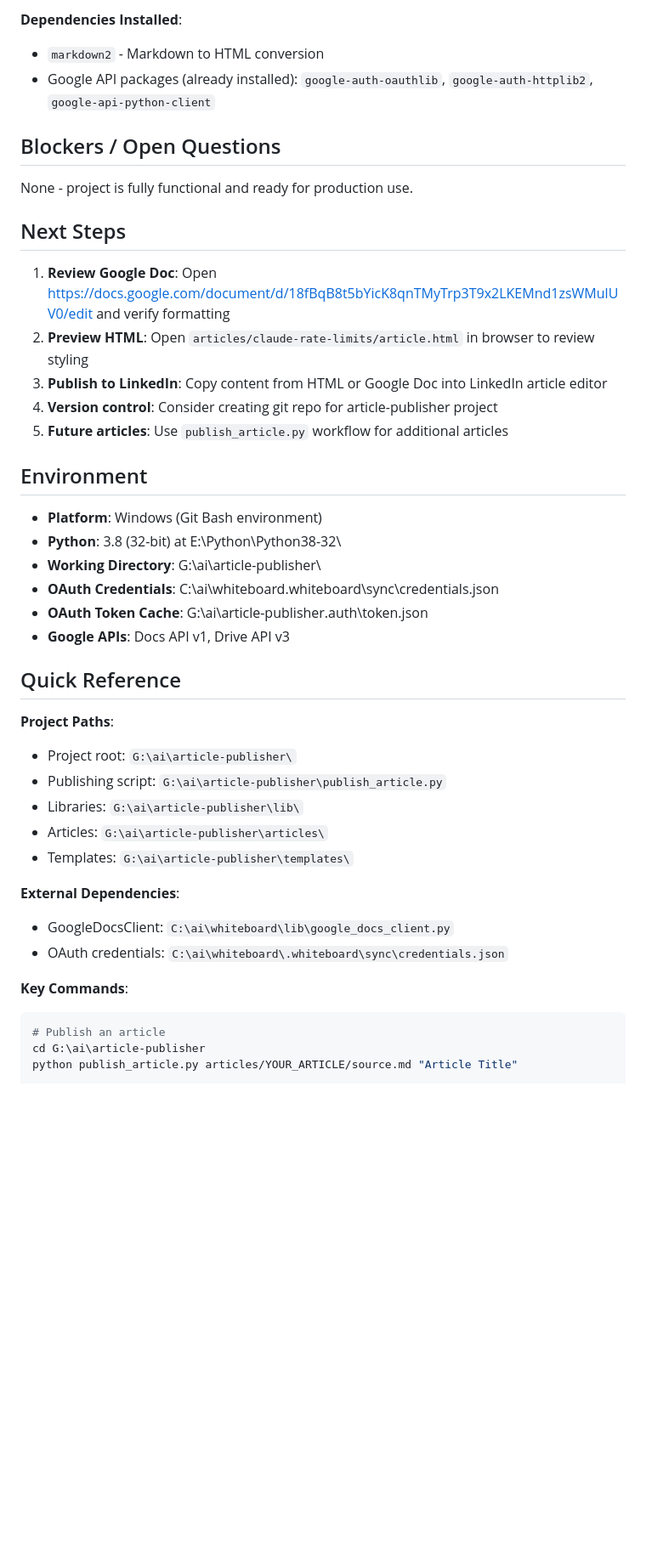
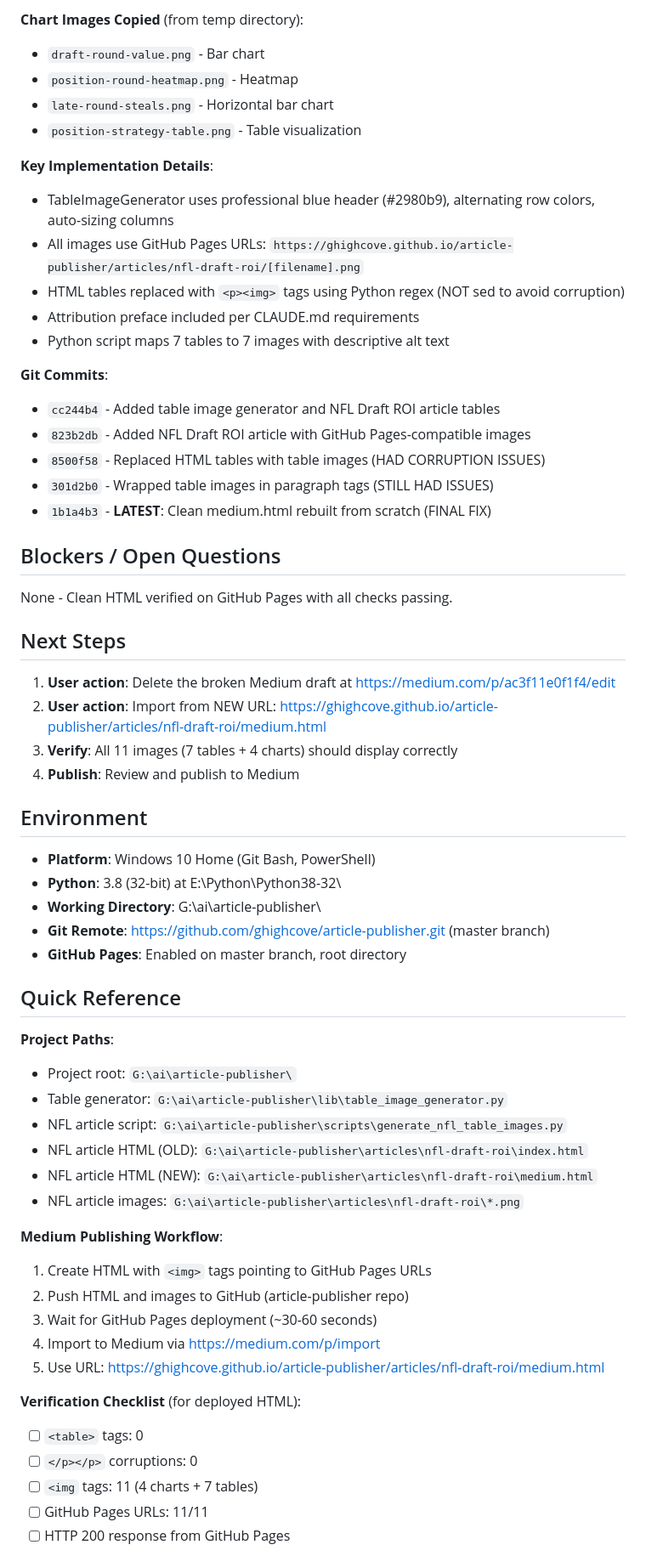
Before and after one commit to ghighcove/article-publisher, a Markdown page: tasks/context.md, the part around one of its changes. Shown at 85% size. Rendered like a GitHub page; blank space fills up the shorter version.

````diff
--- a/tasks/context.md
+++ b/tasks/context.md
@@ -49,42 +53,61 @@
 
-**Dependencies Installed**:
-- `markdown2` - Markdown to HTML conversion
-- Google API packages (already installed): `google-auth-oauthlib`, `google-auth-httplib2`, `google-api-python-client`
+**Chart Images Copied** (from temp directory):
+- `draft-round-value.png` - Bar chart
+- `position-round-heatmap.png` - Heatmap
+- `late-round-steals.png` - Horizontal bar chart
+- `position-strategy-table.png` - Table visualization
+
+**Key Implementation Details**:
+- TableImageGenerator uses professional blue header (#2980b9), alternating row colors, auto-sizing columns
+- All images use GitHub Pages URLs: `https://ghighcove.github.io/article-publisher/articles/nfl-draft-roi/[filename].png`
+- HTML tables replaced with `<p><img>` tags using Python regex (NOT sed to avoid corruption)
+- Attribution preface included per CLAUDE.md requirements
+- Python script maps 7 tables to 7 images with descriptive alt text
+
+**Git Commits**:
+- `cc244b4` - Added table image generator and NFL Draft ROI article tables
+- `823b2db` - Added NFL Draft ROI article with GitHub Pages-compatible images
+- `8500f58` - Replaced HTML tables with table images (HAD CORRUPTION ISSUES)
+- `301d2b0` - Wrapped table images in paragraph tags (STILL HAD ISSUES)
+- `1b1a4b3` - **LATEST**: Clean medium.html rebuilt from scratch (FINAL FIX)
 
 ## Blockers / Open Questions
-None - project is fully functional and ready for production use.
+None - Clean HTML verified on GitHub Pages with all checks passing.
 
 ## Next Steps
-1. **Review Google Doc**: Open https://docs.google.com/document/d/18fBqB8t5bYicK8qnTMyTrp3T9x2LKEMnd1zsWMulUV0/edit and verify formatting
-2. **Preview HTML**: Open `articles/claude-rate-limits/article.html` in browser to review styling
-3. **Publish to LinkedIn**: Copy content from HTML or Google Doc into LinkedIn article editor
-4. **Version control**: Consider creating git repo for article-publisher project
-5. **Future articles**: Use `publish_article.py` workflow for additional articles
+1. **User action**: Delete the broken Medium draft at https://medium.com/p/ac3f11e0f1f4/edit
+2. **User action**: Import from NEW URL: https://ghighcove.github.io/article-publisher/articles/nfl-draft-roi/medium.html
+3. **Verify**: All 11 images (7 tables + 4 charts) should display correctly
+4. **Publish**: Review and publish to Medium
 
 ## Environment
-- **Platform**: Windows (Git Bash environment)
+- **Platform**: Windows 10 Home (Git Bash, PowerShell)
 - **Python**: 3.8 (32-bit) at E:\Python\Python38-32\
 - **Working Directory**: G:\ai\article-publisher\
-- **OAuth Credentials**: C:\ai\whiteboard\.whiteboard\sync\credentials.json
-- **OAuth Token Cache**: G:\ai\article-publisher\.auth\token.json
-- **Google APIs**: Docs API v1, Drive API v3
+- **Git Remote**: https://github.com/ghighcove/article-publisher.git (master branch)
+- **GitHub Pages**: Enabled on master branch, root directory
 
 ## Quick Reference
 
 **Project Paths**:
 - Project root: `G:\ai\article-publisher\`
-- Publishing script: `G:\ai\article-publisher\publish_article.py`
-- Libraries: `G:\ai\article-publisher\lib\`
-- Articles: `G:\ai\article-publisher\articles\`
-- Templates: `G:\ai\article-publisher\templates\`
+- Table generator: `G:\ai\article-publisher\lib\table_image_generator.py`
+- NFL article script: `G:\ai\article-publisher\scripts\generate_nfl_table_images.py`
+- NFL article HTML (OLD): `G:\ai\article-publisher\articles\nfl-draft-roi\index.html`
+- NFL article HTML (NEW): `G:\ai\article-publisher\articles\nfl-draft-roi\medium.html`
+- NFL article images: `G:\ai\article-publisher\articles\nfl-draft-roi\*.png`
 
-**External Dependencies**:
-- GoogleDocsClient: `C:\ai\whiteboard\lib\google_docs_client.py`
-- OAuth credentials: `C:\ai\whiteboard\.whiteboard\sync\credentials.json`
+**Medium Publishing Workflow**:
+1. Create HTML with `<img>` tags pointing to GitHub Pages URLs
+2. Push HTML and images to GitHub (article-publisher repo)
+3. Wait for GitHub Pages deployment (~30-60 seconds)
+4. Import to Medium via https://medium.com/p/import
+5. Use URL: https://ghighcove.github.io/article-publisher/articles/nfl-draft-roi/medium.html
 
-**Key Commands**:
-```bash
-# Publish an article
-cd G:\ai\article-publisher
-python publish_article.py articles/YOUR_ARTICLE/source.md "Article Title"
+**Verification Checklist** (for deployed HTML):
+- [ ] `<table>` tags: 0
+- [ ] `</p></p>` corruptions: 0
+- [ ] `<img` tags: 11 (4 charts + 7 tables)
+- [ ] GitHub Pages URLs: 11/11
+- [ ] HTTP 200 response from GitHub Pages
 
````
Also changed, not shown: other parts of tasks/context.md (+51 -79 lines), CLAUDE.md (added, +43 -0 lines), tasks/lessons.md (added, +157 -0 lines).
